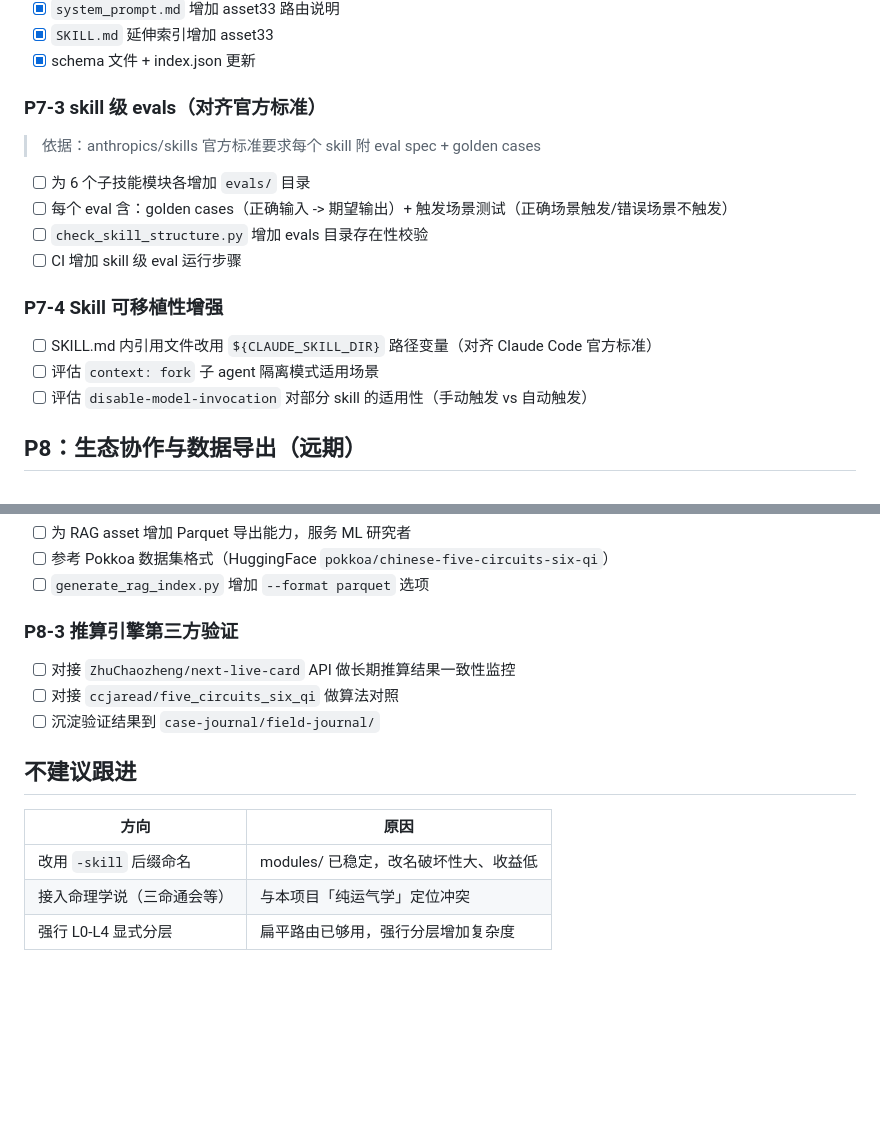
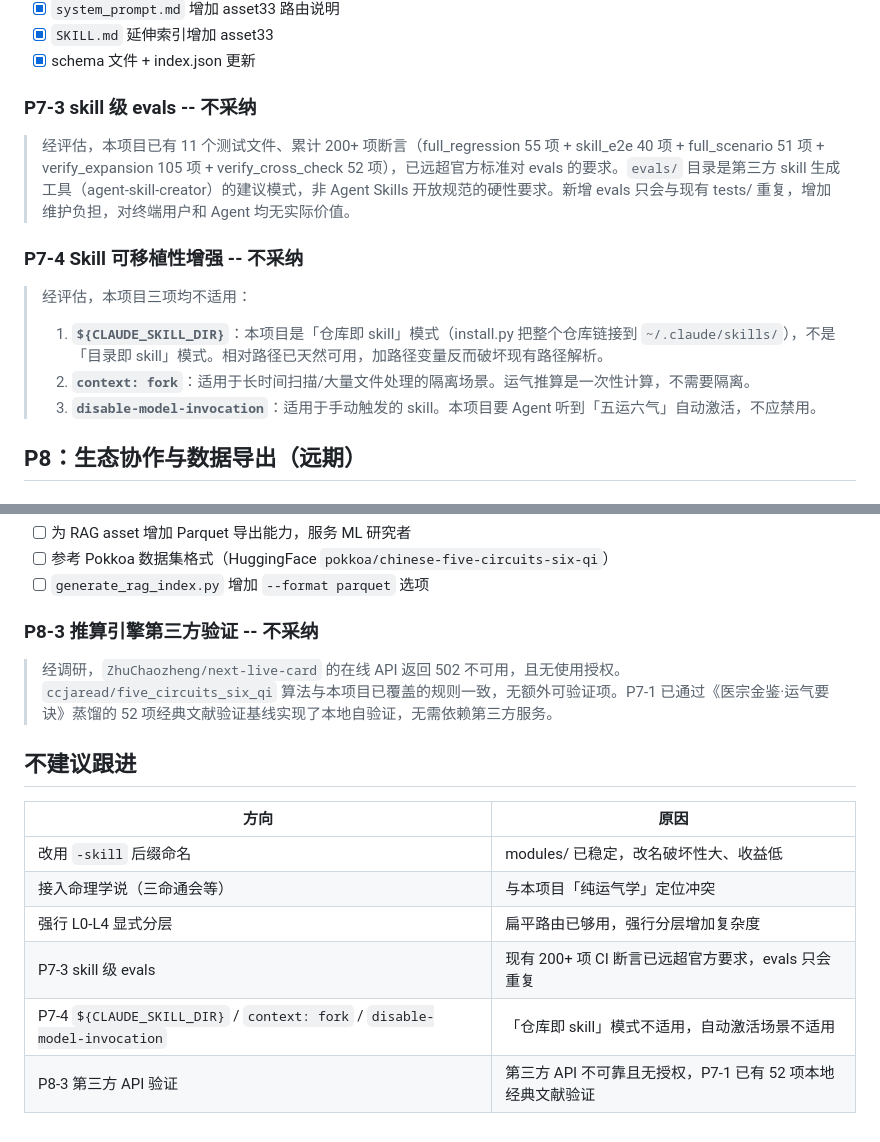
Before and after one commit to dhicoc/wuyun-liuqi-skills, a Markdown page: references/roadmap.md, 2 parts joined by grey strips. Drawn GitHub-style; blank space fills up the shorter version.

Commit message:
docs(roadmap): P7-3/P7-4/P8-3 标记为不采纳并说明原因
- P7-3 skill 级 evals：现有 200+ 项 CI 断言已远超官方要求
- P7-4 ${CLAUDE_SKILL_DIR}/context:fork/disable-model-invocation：仓库即 skill 模式不适用
- P8-3 第三方 API 验证：第三方 API 不可靠，P7-1 已有本地经典文献验证

Co-Authored-By: InsCode (volce-glm-5.2-openai) <noreply@inscode.net>

```diff
--- a/references/roadmap.md
+++ b/references/roadmap.md
@@ -94,20 +94,16 @@
 - [x] `SKILL.md` 延伸索引增加 asset33
 - [x] schema 文件 + index.json 更新
 
-### P7-3 skill 级 evals（对齐官方标准）
+### P7-3 skill 级 evals -- 不采纳
 
-> 依据：anthropics/skills 官方标准要求每个 skill 附 eval spec + golden cases
+> 经评估，本项目已有 11 个测试文件、累计 200+ 项断言（full_regression 55 项 + skill_e2e 40 项 + full_scenario 51 项 + verify_expansion 105 项 + verify_cross_check 52 项），已远超官方标准对 evals 的要求。`evals/` 目录是第三方 skill 生成工具（agent-skill-creator）的建议模式，非 Agent Skills 开放规范的硬性要求。新增 evals 只会与现有 tests/ 重复，增加维护负担，对终端用户和 Agent 均无实际价值。
 
-- [ ] 为 6 个子技能模块各增加 `evals/` 目录
-- [ ] 每个 eval 含：golden cases（正确输入 -> 期望输出）+ 触发场景测试（正确场景触发/错误场景不触发）
-- [ ] `check_skill_structure.py` 增加 evals 目录存在性校验
-- [ ] CI 增加 skill 级 eval 运行步骤
+### P7-4 Skill 可移植性增强 -- 不采纳
 
-### P7-4 Skill 可移植性增强
-
-- [ ] SKILL.md 内引用文件改用 `${CLAUDE_SKILL_DIR}` 路径变量（对齐 Claude Code 官方标准）
-- [ ] 评估 `context: fork` 子 agent 隔离模式适用场景
-- [ ] 评估 `disable-model-invocation` 对部分 skill 的适用性（手动触发 vs 自动触发）
+> 经评估，本项目三项均不适用：
+> 1. **`${CLAUDE_SKILL_DIR}`**：本项目是「仓库即 skill」模式（install.py 把整个仓库链接到 `~/.claude/skills/`），不是「目录即 skill」模式。相对路径已天然可用，加路径变量反而破坏现有路径解析。
+> 2. **`context: fork`**：适用于长时间扫描/大量文件处理的隔离场景。运气推算是一次性计算，不需要隔离。
+> 3. **`disable-model-invocation`**：适用于手动触发的 skill。本项目要 Agent 听到「五运六气」自动激活，不应禁用。
 
 ## P8：生态协作与数据导出（远期）
 
@@ -123,11 +119,9 @@
 - [ ] 参考 Pokkoa 数据集格式（HuggingFace `pokkoa/chinese-five-circuits-six-qi`）
 - [ ] `generate_rag_index.py` 增加 `--format parquet` 选项
 
-### P8-3 推算引擎第三方验证
+### P8-3 推算引擎第三方验证 -- 不采纳
 
-- [ ] 对接 `ZhuChaozheng/next-live-card` API 做长期推算结果一致性监控
-- [ ] 对接 `ccjaread/five_circuits_six_qi` 做算法对照
-- [ ] 沉淀验证结果到 `case-journal/field-journal/`
+> 经调研，`ZhuChaozheng/next-live-card` 的在线 API 返回 502 不可用，且无使用授权。`ccjaread/five_circuits_six_qi` 算法与本项目已覆盖的规则一致，无额外可验证项。P7-1 已通过《医宗金鉴·运气要诀》蒸馏的 52 项经典文献验证基线实现了本地自验证，无需依赖第三方服务。
 
 ## 不建议跟进
 
@@ -136,3 +130,6 @@
 | 改用 `-skill` 后缀命名 | modules/ 已稳定，改名破坏性大、收益低 |
 | 接入命理学说（三命通会等） | 与本项目「纯运气学」定位冲突 |
 | 强行 L0-L4 显式分层 | 扁平路由已够用，强行分层增加复杂度 |
+| P7-3 skill 级 evals | 现有 200+ 项 CI 断言已远超官方要求，evals 只会重复 |
+| P7-4 `${CLAUDE_SKILL_DIR}` / `context: fork` / `disable-model-invocation` | 「仓库即 skill」模式不适用，自动激活场景不适用 |
+| P8-3 第三方 API 验证 | 第三方 API 不可靠且无授权，P7-1 已有 52 项本地经典文献验证 |
```
